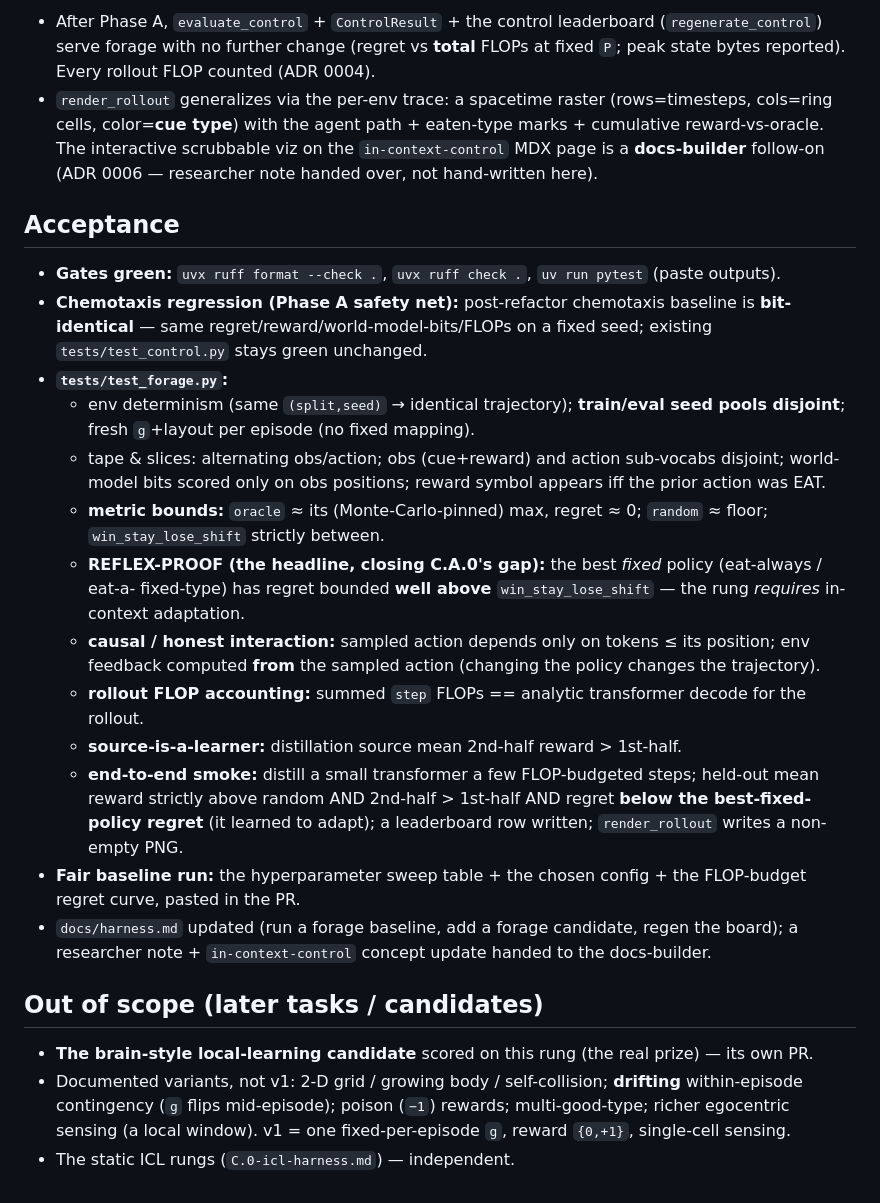
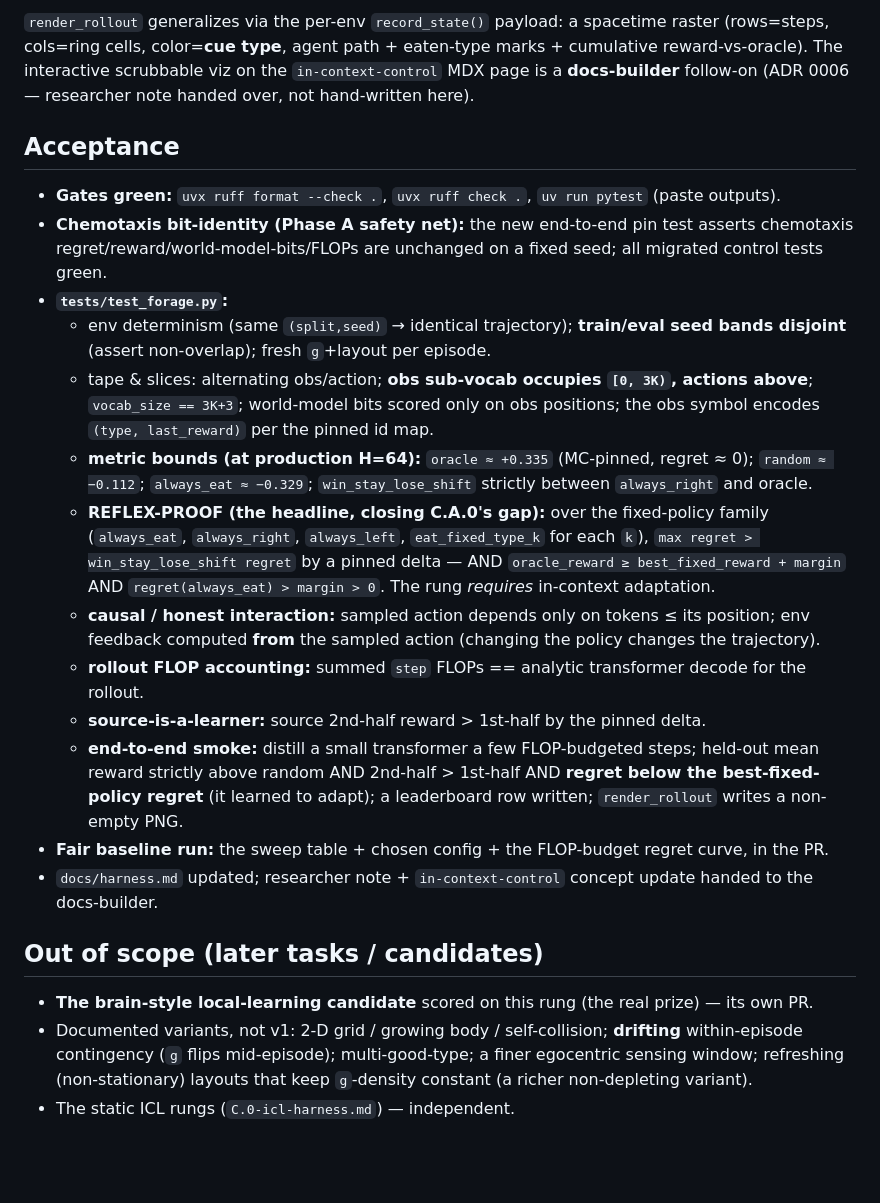
Before and after one commit to CptCaptain/smolml, a Markdown page: docs/tasks/C.A.3-contingency-forage.md, the part around one of its changes. Drawn GitHub-style; blank space fills up the shorter version.

```diff
--- a/docs/tasks/C.A.3-contingency-forage.md
+++ b/docs/tasks/C.A.3-contingency-forage.md
@@ -117,44 +134,41 @@ hyperparameters, not compute, are the lever. An un-swept bar would be the strawm
 
-- After Phase A, `evaluate_control` + `ControlResult` + the control leaderboard (`regenerate_control`)
-  serve forage with no further change (regret vs **total** FLOPs at fixed `P`; peak state bytes
-  reported). Every rollout FLOP counted (ADR 0004).
-- `render_rollout` generalizes via the per-env trace: a spacetime raster (rows=timesteps, cols=ring
-  cells, color=**cue type**) with the agent path + eaten-type marks + cumulative reward-vs-oracle. The
-  interactive scrubbable viz on the `in-context-control` MDX page is a **docs-builder** follow-on
-  (ADR 0006 — researcher note handed over, not hand-written here).
+`render_rollout` generalizes via the per-env `record_state()` payload: a spacetime raster (rows=steps,
+cols=ring cells, color=**cue type**, agent path + eaten-type marks + cumulative reward-vs-oracle). The
+interactive scrubbable viz on the `in-context-control` MDX page is a **docs-builder** follow-on
+(ADR 0006 — researcher note handed over, not hand-written here).
 
 ## Acceptance
 
 - **Gates green:** `uvx ruff format --check .`, `uvx ruff check .`, `uv run pytest` (paste outputs).
-- **Chemotaxis regression (Phase A safety net):** post-refactor chemotaxis baseline is **bit-identical**
-  — same regret/reward/world-model-bits/FLOPs on a fixed seed; existing `tests/test_control.py` stays
-  green unchanged.
+- **Chemotaxis bit-identity (Phase A safety net):** the new end-to-end pin test asserts chemotaxis
+  regret/reward/world-model-bits/FLOPs are unchanged on a fixed seed; all migrated control tests green.
 - **`tests/test_forage.py`:**
-  - env determinism (same `(split,seed)` → identical trajectory); **train/eval seed pools disjoint**;
-    fresh `g`+layout per episode (no fixed mapping).
-  - tape & slices: alternating obs/action; obs (cue+reward) and action sub-vocabs disjoint; world-model
-    bits scored only on obs positions; reward symbol appears iff the prior action was EAT.
-  - **metric bounds:** `oracle` ≈ its (Monte-Carlo-pinned) max, regret ≈ 0; `random` ≈ floor;
-    `win_stay_lose_shift` strictly between.
-  - **REFLEX-PROOF (the headline, closing C.A.0's gap):** the best *fixed* policy (eat-always / eat-a-
-    fixed-type) has regret bounded **well above** `win_stay_lose_shift` — the rung *requires* in-context
-    adaptation.
+  - env determinism (same `(split,seed)` → identical trajectory); **train/eval seed bands disjoint**
+    (assert non-overlap); fresh `g`+layout per episode.
+  - tape & slices: alternating obs/action; **obs sub-vocab occupies `[0, 3K)`, actions above**;
+    `vocab_size == 3K+3`; world-model bits scored only on obs positions; the obs symbol encodes
+    `(type, last_reward)` per the pinned id map.
+  - **metric bounds (at production H=64):** `oracle ≈ +0.335` (MC-pinned, regret ≈ 0); `random ≈
+    −0.112`; `always_eat ≈ −0.329`; `win_stay_lose_shift` strictly between `always_right` and oracle.
+  - **REFLEX-PROOF (the headline, closing C.A.0's gap):** over the fixed-policy family
+    (`always_eat`, `always_right`, `always_left`, `eat_fixed_type_k` for each `k`), `max regret >
+    win_stay_lose_shift regret` by a pinned delta — AND `oracle_reward ≥ best_fixed_reward + margin`
+    AND `regret(always_eat) > margin > 0`. The rung *requires* in-context adaptation.
   - **causal / honest interaction:** sampled action depends only on tokens ≤ its position; env feedback
     computed **from** the sampled action (changing the policy changes the trajectory).
   - **rollout FLOP accounting:** summed `step` FLOPs == analytic transformer decode for the rollout.
-  - **source-is-a-learner:** distillation source mean 2nd-half reward > 1st-half.
+  - **source-is-a-learner:** source 2nd-half reward > 1st-half by the pinned delta.
   - **end-to-end smoke:** distill a small transformer a few FLOP-budgeted steps; held-out mean reward
-    strictly above random AND 2nd-half > 1st-half AND regret **below the best-fixed-policy regret** (it
+    strictly above random AND 2nd-half > 1st-half AND **regret below the best-fixed-policy regret** (it
     learned to adapt); a leaderboard row written; `render_rollout` writes a non-empty PNG.
-- **Fair baseline run:** the hyperparameter sweep table + the chosen config + the FLOP-budget regret
-  curve, pasted in the PR.
-- `docs/harness.md` updated (run a forage baseline, add a forage candidate, regen the board); a
-  researcher note + `in-context-control` concept update handed to the docs-builder.
+- **Fair baseline run:** the sweep table + chosen config + the FLOP-budget regret curve, in the PR.
+- `docs/harness.md` updated; researcher note + `in-context-control` concept update handed to the
+  docs-builder.
 
 ## Out of scope (later tasks / candidates)
 
 - **The brain-style local-learning candidate** scored on this rung (the real prize) — its own PR.
 - Documented variants, not v1: 2-D grid / growing body / self-collision; **drifting** within-episode
-  contingency (`g` flips mid-episode); poison (`−1`) rewards; multi-good-type; richer egocentric
-  sensing (a local window). v1 = one fixed-per-episode `g`, reward `{0,+1}`, single-cell sensing.
+  contingency (`g` flips mid-episode); multi-good-type; a finer egocentric sensing window; refreshing
+  (non-stationary) layouts that keep `g`-density constant (a richer non-depleting variant).
 - The static ICL rungs (`C.0-icl-harness.md`) — independent.
```
Also changed, not shown: other parts of docs/tasks/C.A.3-contingency-forage.md (+109 -92 lines).
